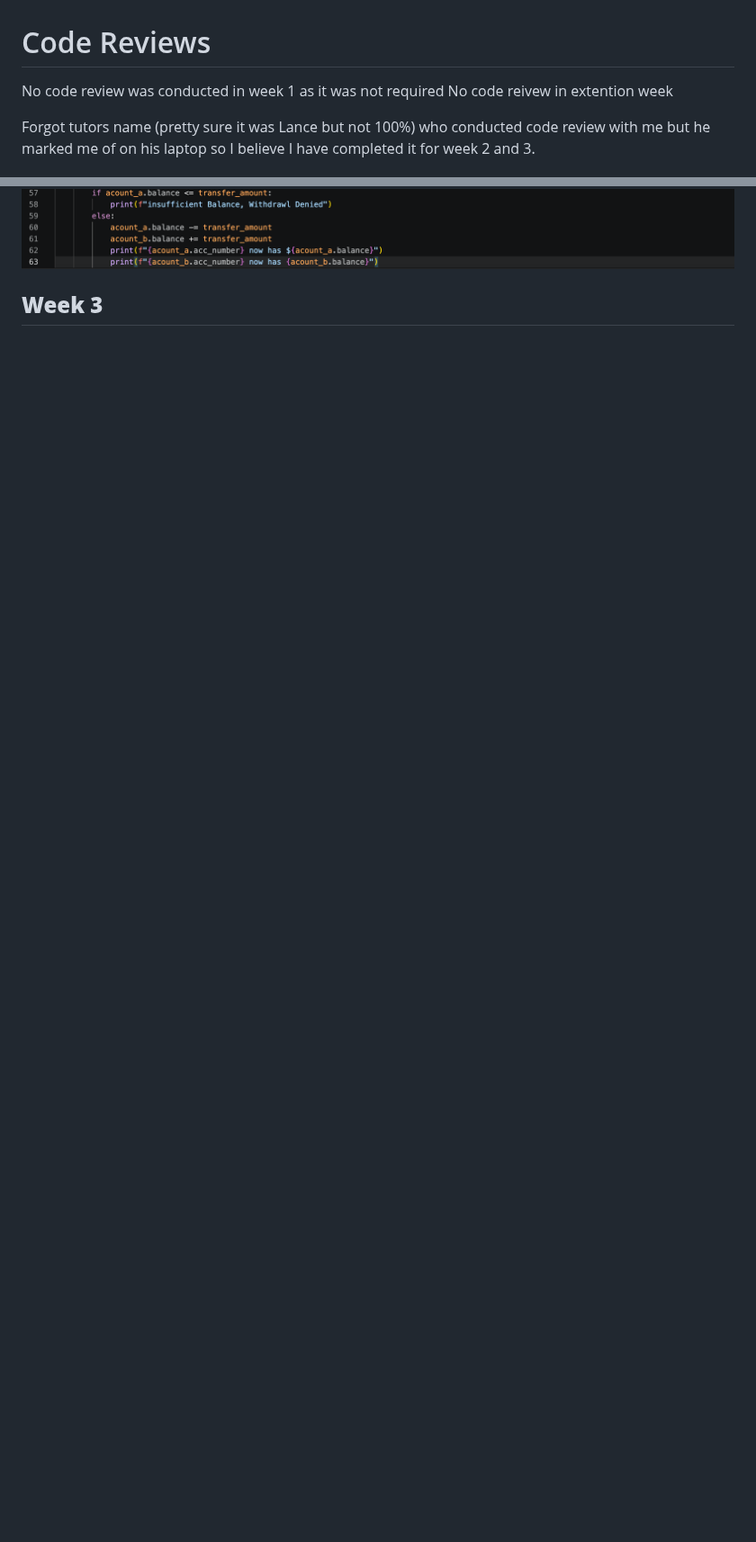
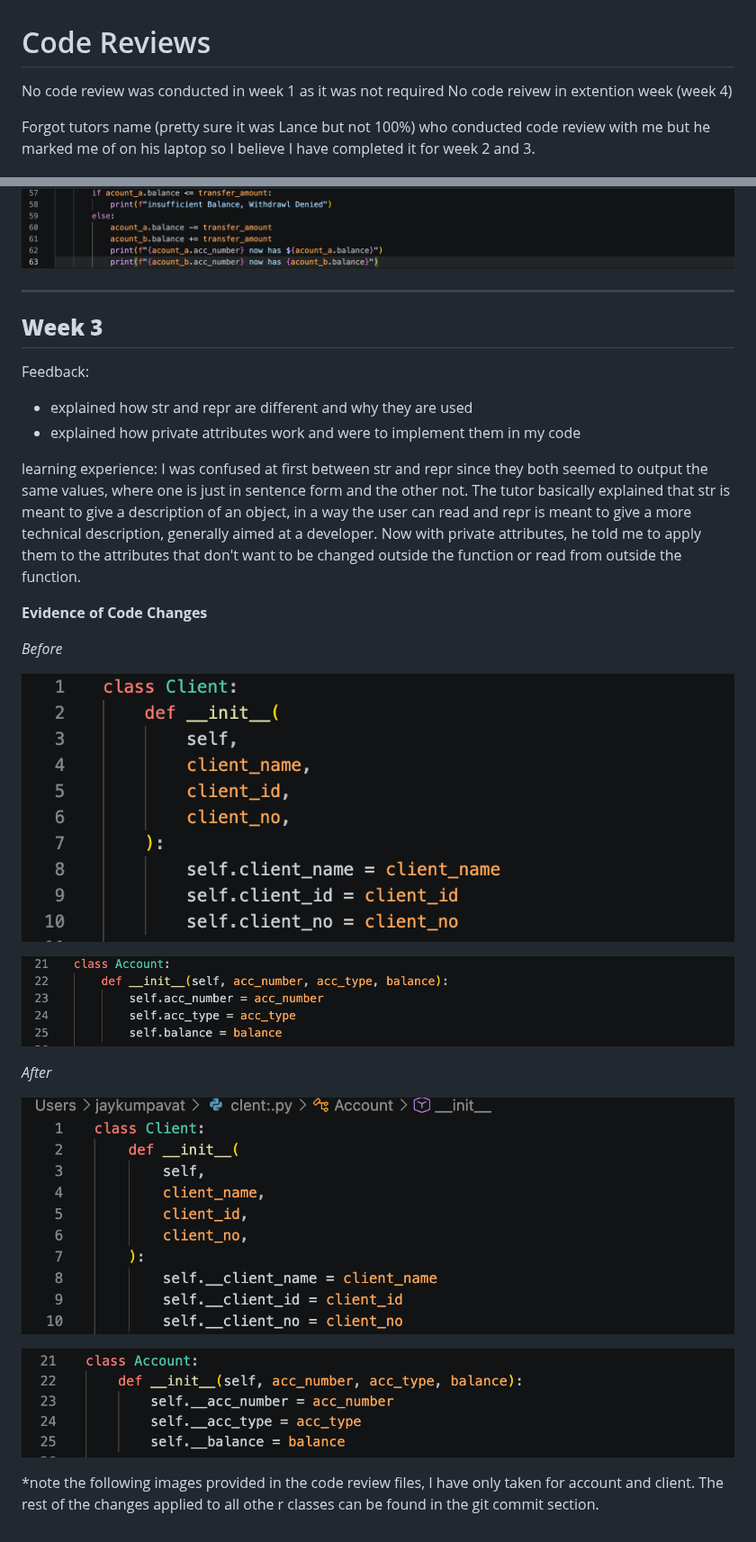
Before and after one commit to JayKumpavat/OOP, a Markdown page: README.md, 2 parts joined by grey strips. Shown at 90% size. GitHub-like rendering; pictures changed too: image-4.png (added), image-5.png (added), image-6.png (added); blank space fills up the shorter version.

Commit message:
adding to code reviews

```diff
--- a/README.md
+++ b/README.md
@@ -1,6 +1,6 @@
 # Code Reviews
 No code review was conducted in week 1 as it was not required
-No code reivew in extention week
+No code reivew in extention week (week 4)
 
 Forgot tutors name (pretty sure it was Lance but not 100%) who conducted code review with me but he marked me of on his laptop so I believe I have completed it for week 2 and 3.
 
@@ -25,4 +25,28 @@ during the discussion/ code review, my tutor explained why account should only h
 
 ![alt text](image-3.png)
 
+
+****
 ## **Week 3**
+Feedback:
+- explained how str and repr are different and why they are used
+- explained how private attributes work and were to implement them in my code
+
+learning experience:
+I was confused at first between str and repr since they both seemed to output the same values, where one is just in sentence form and the other not. The tutor basically explained that str is meant to give a description of an object, in a way the user can read and repr is meant to give a more technical description, generally aimed at a developer. Now with private attributes, he told me to apply them to the attributes that don't want to be changed outside the function or read from outside the function.
+
+**Evidence of Code Changes**
+
+*Before*
+
+![alt text](image-4.png)
+
+![alt text](image-5.png)
+
+*After*
+
+![alt text](image-6.png)
+
+![alt text](image-7.png)
+
+*note the following images provided in the code review files, I have only taken for account and client. The rest of the changes applied to all othe r classes can be found in the git commit section.
```
